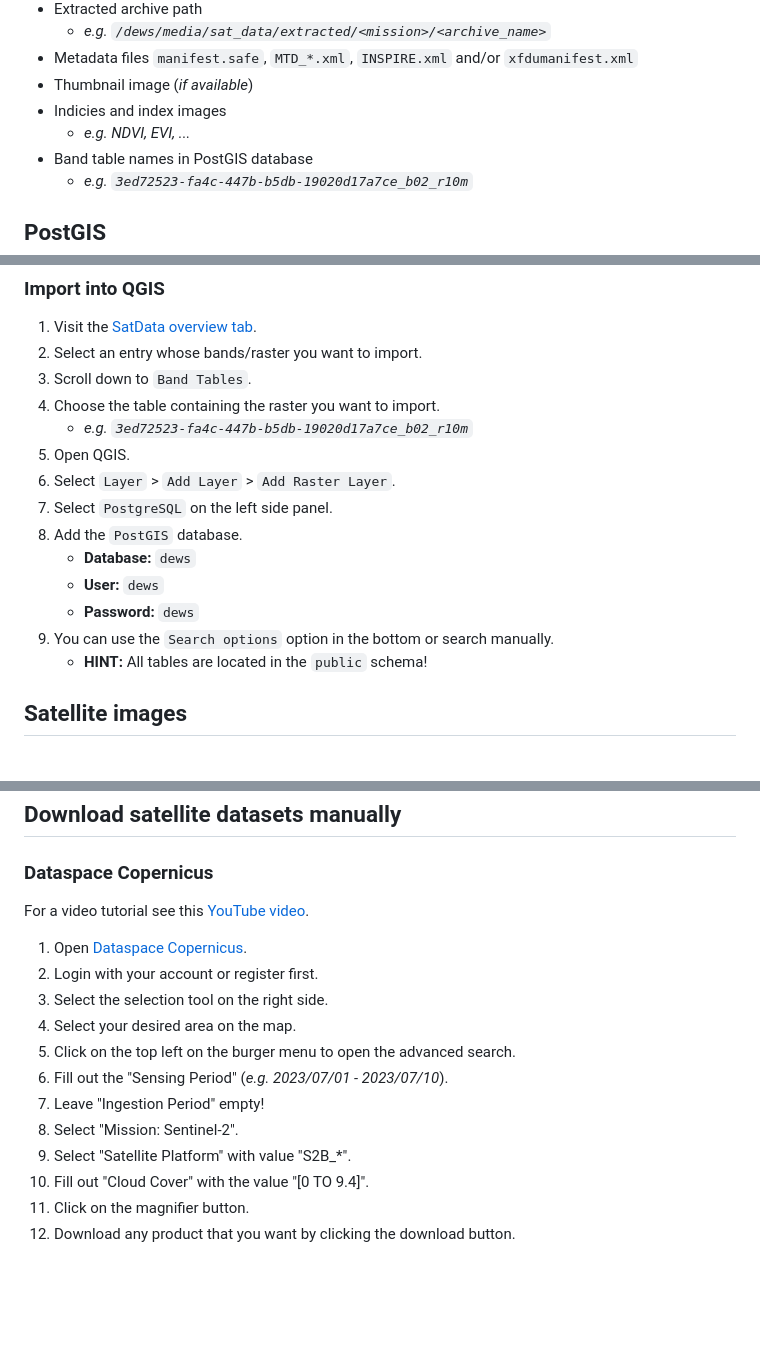
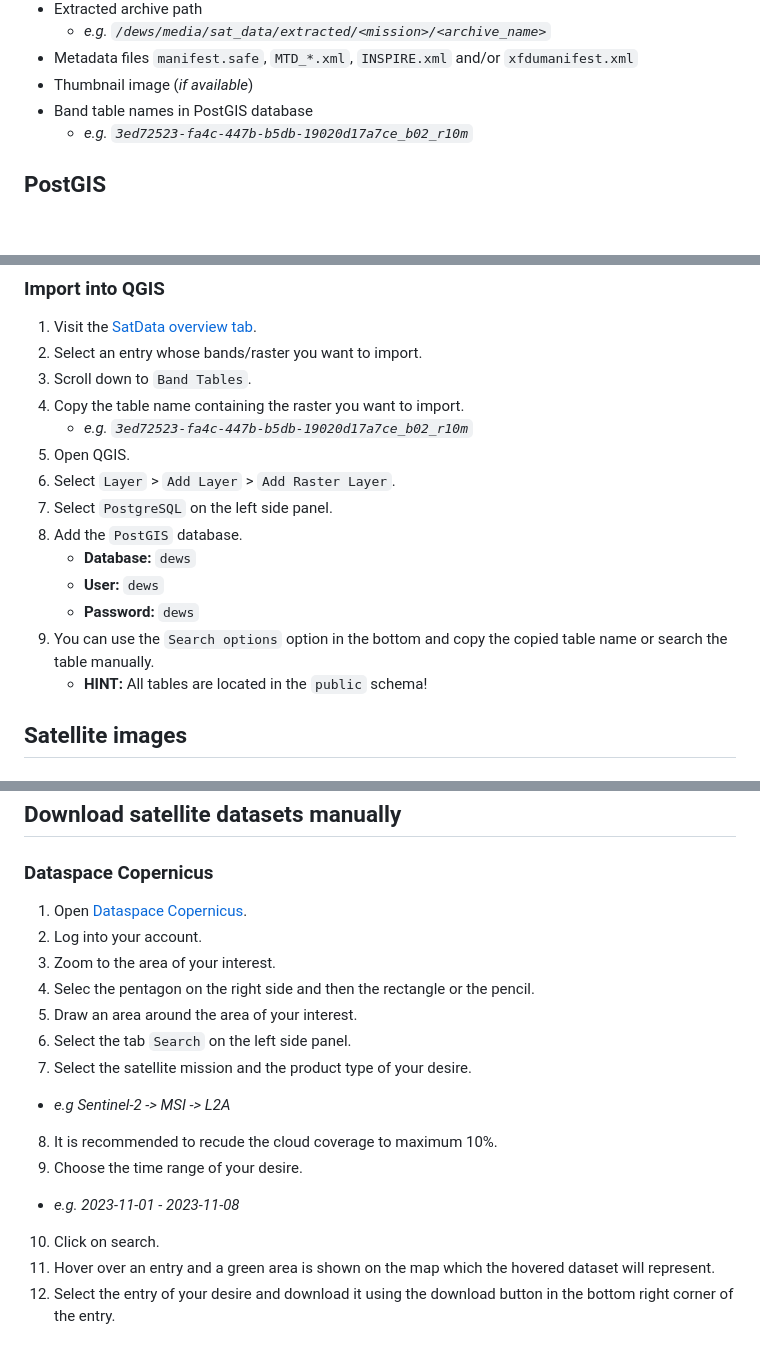
Before and after one commit to JustinTrvz/dews-datahub, a Markdown page: README.md, 3 parts joined by grey strips. Drawn GitHub-style; blank space fills up the shorter version.

```diff
--- a/README.md
+++ b/README.md
@@ -61,8 +61,6 @@ So far the system shows the following data:
      - *e.g. `/dews/media/sat_data/extracted/<mission>/<archive_name>`*
    - Metadata files `manifest.safe`, `MTD_*.xml`, `INSPIRE.xml` and/or `xfdumanifest.xml`
    - Thumbnail image (*if available*)
-   - Indicies and index images
-     - *e.g. NDVI, EVI, ...*
    - Band table names in PostGIS database
      - *e.g. `3ed72523-fa4c-447b-b5db-19020d17a7ce_b02_r10m`*
 
@@ -84,7 +82,7 @@ A PostGIS Admin container `dews-db-gui` is started parallel to have an overview
 1. Visit the [SatData overview tab](http://0.0.0.0/sat_data/overview/).
 2. Select an entry whose bands/raster you want to import.
 3. Scroll down to `Band Tables`.
-4. Choose the table containing the raster you want to import.
+4. Copy the table name containing the raster you want to import.
     - *e.g. `3ed72523-fa4c-447b-b5db-19020d17a7ce_b02_r10m`*
 6. Open QGIS.
 7. Select `Layer` > `Add Layer` > `Add Raster Layer`.
@@ -93,7 +91,7 @@ A PostGIS Admin container `dews-db-gui` is started parallel to have an overview
     - **Database:** `dews`
     - **User:** `dews`
     - **Password:** `dews`
-10. You can use the `Search options` option in the bottom or search manually.
+10. You can use the `Search options` option in the bottom and copy the copied table name or search the table manually.
     - **HINT:** All tables are located in the `public` schema!
 
 ## Satellite images
@@ -170,16 +168,17 @@ A PostGIS Admin container `dews-db-gui` is started parallel to have an overview
 
 ## Download satellite datasets manually
 ### Dataspace Copernicus
-For a video tutorial see this [YouTube video](https://www.youtube.com/watch?v=sMax7wkUrlI).
 1. Open [Dataspace Copernicus](https://dataspace.copernicus.eu/browser/).
-2. Login with your account or register first.
-3. Select the selection tool on the right side.
-4. Select your desired area on the map.
-5. Click on the top left on the burger menu to open the advanced search.
-6. Fill out the "Sensing Period" (_e.g. 2023/07/01 - 2023/07/10_).
-7. Leave "Ingestion Period" empty!
-8. Select "Mission: Sentinel-2".
-9. Select "Satellite Platform" with value "S2B_*".
-10. Fill out "Cloud Cover" with the value "[0 TO 9.4]".
-11. Click on the magnifier button.
-12. Download any product that you want by clicking the download button.
+2. Log into your account.
+3. Zoom to the area of your interest.
+4. Selec the pentagon on the right side and then the rectangle or the pencil.
+5. Draw an area around the area of your interest.
+6. Select the tab `Search` on the left side panel.
+7. Select the satellite mission and the product type of your desire.
+  - *e.g Sentinel-2 -> MSI -> L2A*
+8. It is recommended to recude the cloud coverage to maximum 10%.
+9. Choose the time range of your desire.
+  - *e.g. 2023-11-01 - 2023-11-08*
+10. Click on search.
+11. Hover over an entry and a green area is shown on the map which the hovered dataset will represent.
+12. Select the entry of your desire and download it using the download button in the bottom right corner of the entry.
```
Also changed, not shown: other parts of README.md (+1 -1 lines).
